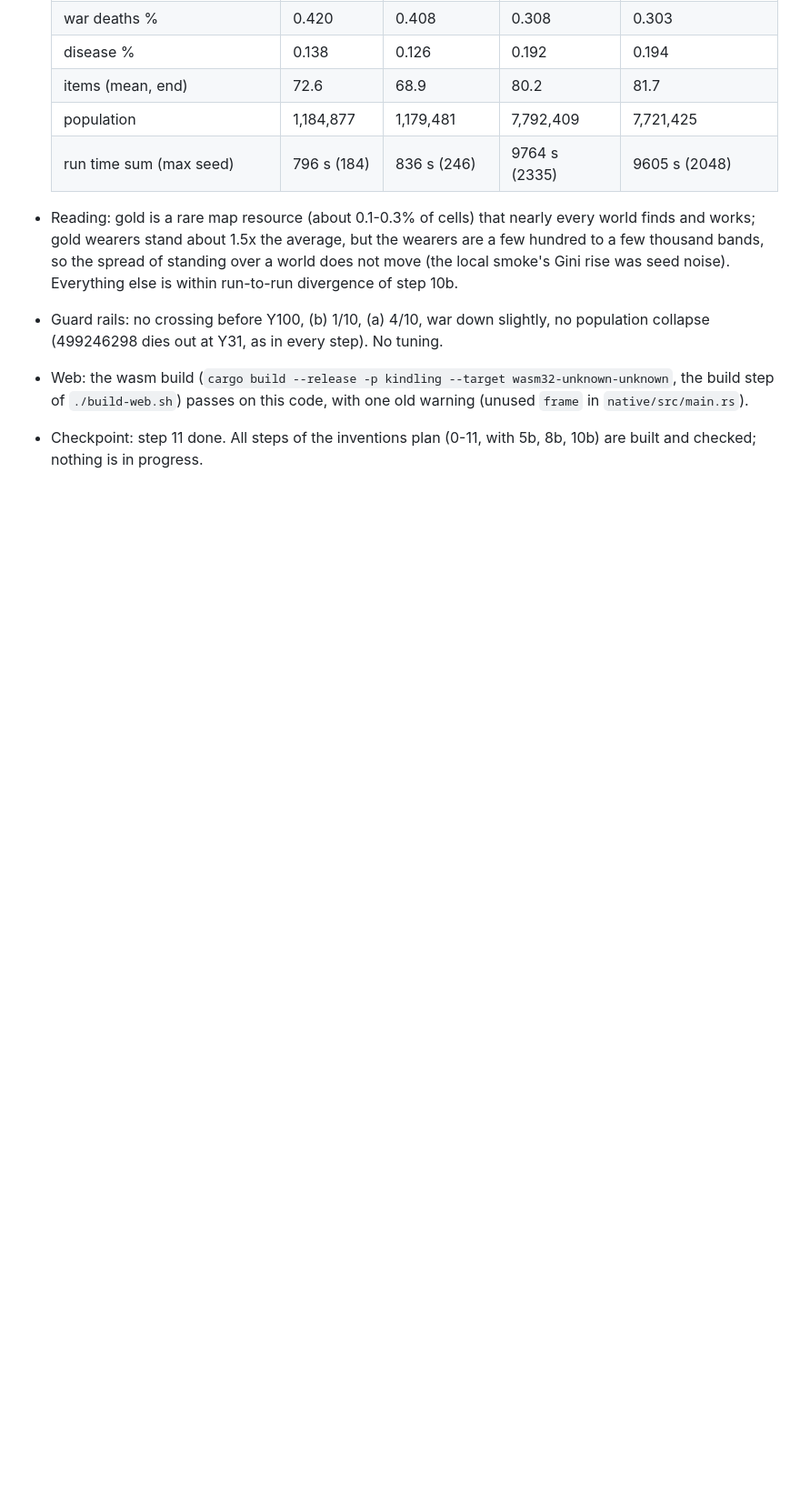
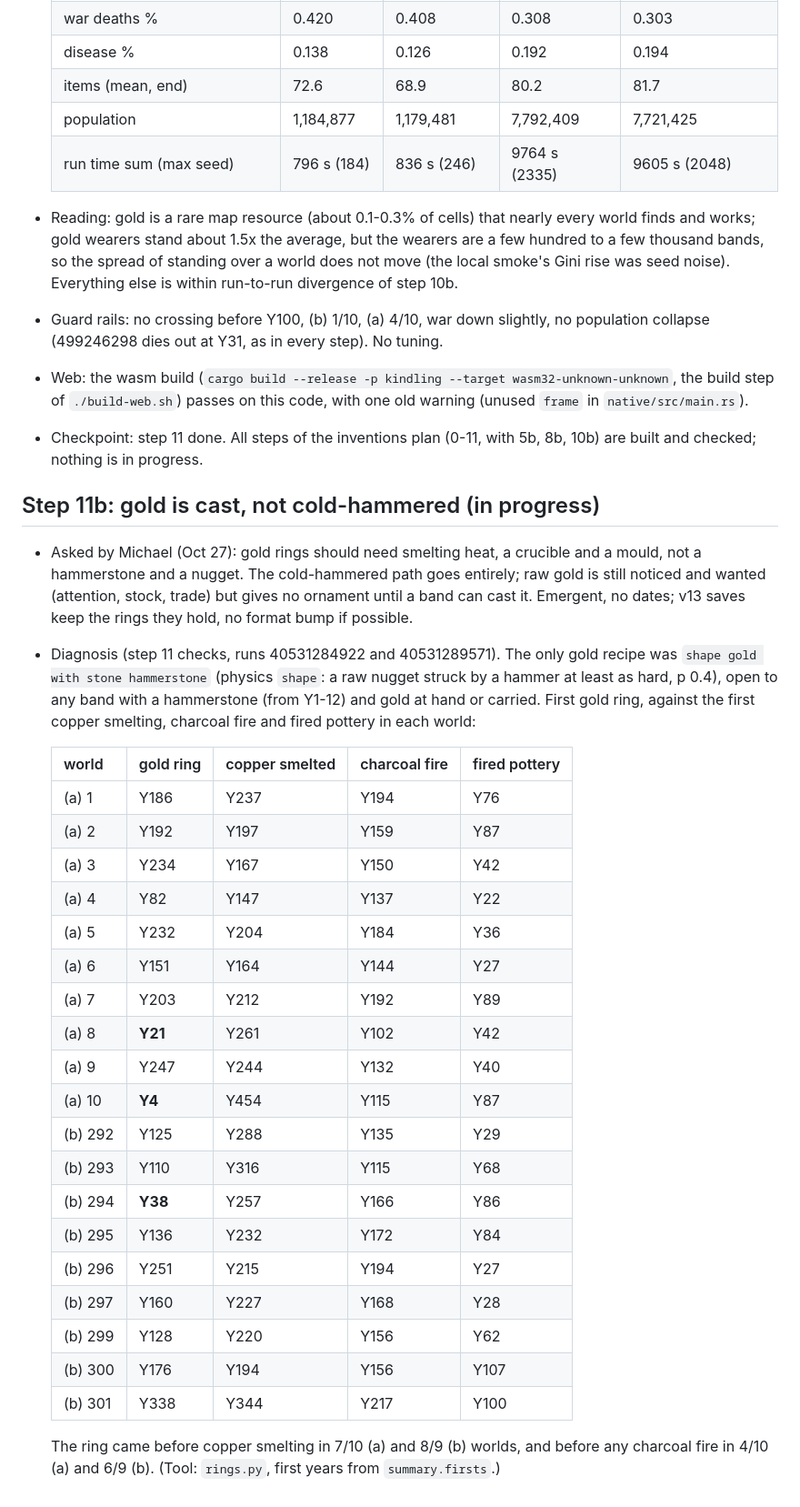
Before and after one commit to Macrolol/kindling, a Markdown page: docs/PROGRESS-inventions.md, the part around the change. Shown at 91% size. GitHub-like rendering; blank space fills up the shorter version.

Commit message:
Inventions step 11b: diagnosis of early gold rings (cold-hammered path)

```diff
--- a/docs/PROGRESS-inventions.md
+++ b/docs/PROGRESS-inventions.md
@@ -851,3 +851,40 @@ Plan 4.4: no new item; records x pilotage keeps and teaches routes.
   `native/src/main.rs`).
 - Checkpoint: step 11 done. All steps of the inventions plan (0-11, with 5b, 8b, 10b) are built
   and checked; nothing is in progress.
+
+## Step 11b: gold is cast, not cold-hammered (in progress)
+
+- Asked by Michael (Oct 27): gold rings should need smelting heat, a crucible and a mould, not a
+  hammerstone and a nugget. The cold-hammered path goes entirely; raw gold is still noticed and
+  wanted (attention, stock, trade) but gives no ornament until a band can cast it. Emergent, no
+  dates; v13 saves keep the rings they hold, no format bump if possible.
+- Diagnosis (step 11 checks, runs 40531284922 and 40531289571). The only gold recipe was
+  `shape gold with stone hammerstone` (physics `shape`: a raw nugget struck by a hammer at
+  least as hard, p 0.4), open to any band with a hammerstone (from Y1-12) and gold at hand or
+  carried. First gold ring, against the first copper smelting, charcoal fire and fired pottery
+  in each world:
+
+  | world | gold ring | copper smelted | charcoal fire | fired pottery |
+  |---|---|---|---|---|
+  | (a) 1 | Y186 | Y237 | Y194 | Y76 |
+  | (a) 2 | Y192 | Y197 | Y159 | Y87 |
+  | (a) 3 | Y234 | Y167 | Y150 | Y42 |
+  | (a) 4 | Y82 | Y147 | Y137 | Y22 |
+  | (a) 5 | Y232 | Y204 | Y184 | Y36 |
+  | (a) 6 | Y151 | Y164 | Y144 | Y27 |
+  | (a) 7 | Y203 | Y212 | Y192 | Y89 |
+  | (a) 8 | **Y21** | Y261 | Y102 | Y42 |
+  | (a) 9 | Y247 | Y244 | Y132 | Y40 |
+  | (a) 10 | **Y4** | Y454 | Y115 | Y87 |
+  | (b) 292 | Y125 | Y288 | Y135 | Y29 |
+  | (b) 293 | Y110 | Y316 | Y115 | Y68 |
+  | (b) 294 | **Y38** | Y257 | Y166 | Y86 |
+  | (b) 295 | Y136 | Y232 | Y172 | Y84 |
+  | (b) 296 | Y251 | Y215 | Y194 | Y27 |
+  | (b) 297 | Y160 | Y227 | Y168 | Y28 |
+  | (b) 299 | Y128 | Y220 | Y156 | Y62 |
+  | (b) 300 | Y176 | Y194 | Y156 | Y107 |
+  | (b) 301 | Y338 | Y344 | Y217 | Y100 |
+
+  The ring came before copper smelting in 7/10 (a) and 8/9 (b) worlds, and before any charcoal
+  fire in 4/10 (a) and 6/9 (b). (Tool: `rings.py`, first years from `summary.firsts`.)
```
